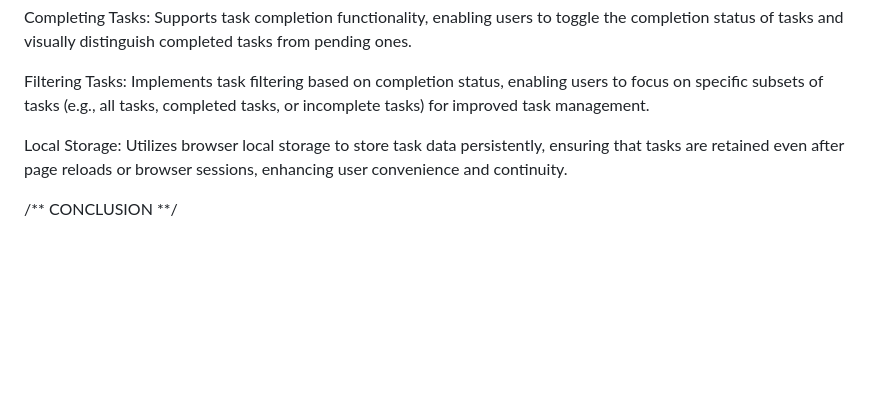
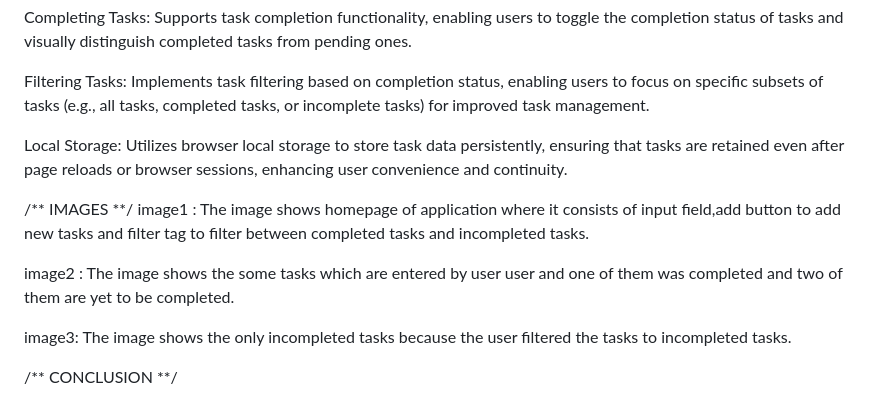
Before and after one commit to shiva6242/TO-DO-LIST-COD4406, a Markdown page: README.md, the part around the change. GitHub-like rendering; blank space fills up the shorter version.

```diff
--- a/README.md
+++ b/README.md
@@ -63,6 +63,13 @@ Filtering Tasks: Implements task filtering based on completion status, enabling
 
 Local Storage: Utilizes browser local storage to store task data persistently, ensuring that tasks are retained even after page reloads or browser sessions, enhancing user convenience and continuity.
 
+/** IMAGES **/
+image1 : The image shows homepage of application where it consists of input field,add button to add new tasks and filter tag to filter between completed tasks and incompleted tasks.
+
+ image2 : The image shows the some tasks which are entered by user user and one of them was completed and two of them are yet to be completed.
+
+ image3: The image shows the only incompleted tasks because the user filtered the tasks to incompleted tasks.
+
 /** CONCLUSION **/
 
 In conclusion, the To-Do list web application provides a comprehensive solution for task management, catering to users' organizational needs and enhancing productivity. Its intuitive interface, dynamic functionality, and seamless data persistence make it a valuable tool for individuals seeking to streamline their task management workflows effectively. Whether used for personal task tracking or collaborative project management, the application offers a versatile platform for efficient task organization and execution.
```
